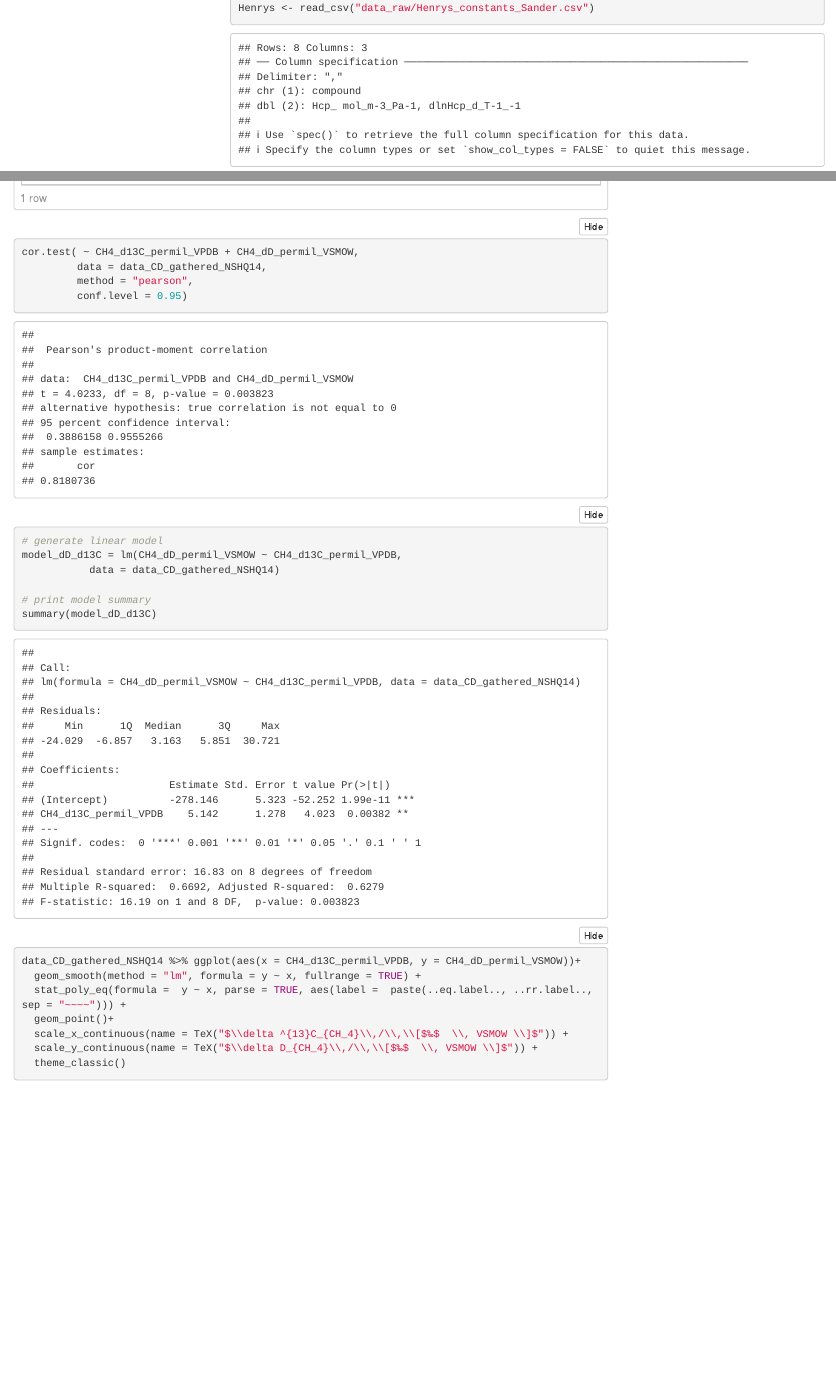
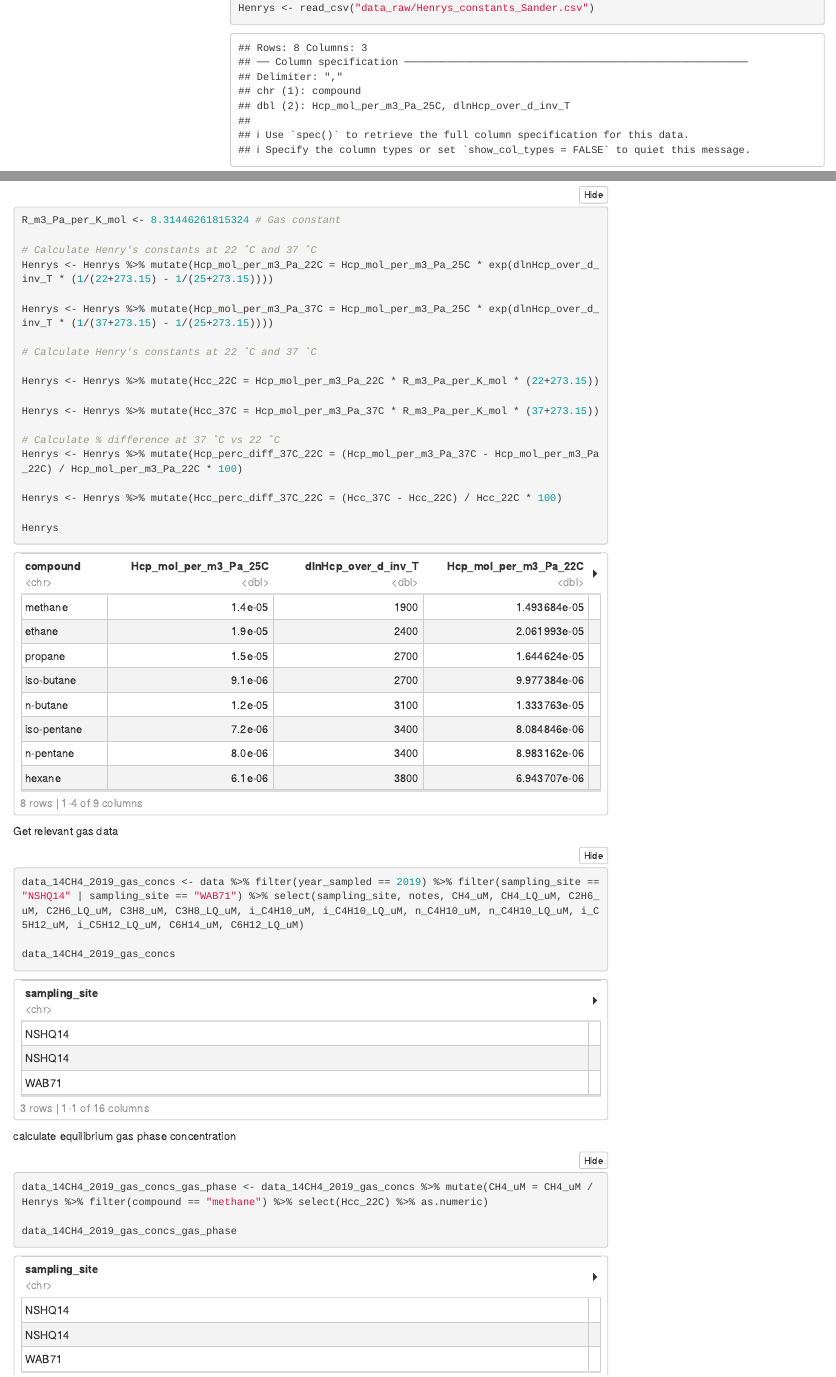
Before and after one commit to danote/Oman-14CH4, an R Markdown document (200813_Oman_14CH4_paper_figs.Rmd): the page in a window 1100 px wide, from 2400 px down, and a second part further down, joined at a grey line. Rendered offline with R 4.5, knitr and Pandoc, with nearby package versions; some code elsewhere in the file could not run offline; menus at the side of the page are left out.

Commit message:
do henrys law calculations

````diff
--- a/200813_Oman_14CH4_paper_figs.Rmd
+++ b/200813_Oman_14CH4_paper_figs.Rmd
@@ -1287,5 +1287,36 @@ sampling_site, year_sampled, month_sampled, day_sampled, depth_fluid_intake_mbct
 
 # Henrys constant calculations
 ```{r}
+R_m3_Pa_per_K_mol <- 8.31446261815324 # Gas constant
 
+# Calculate Henry's constants at 22 ˚C and 37 ˚C
+Henrys <- Henrys %>% mutate(Hcp_mol_per_m3_Pa_22C = Hcp_mol_per_m3_Pa_25C * exp(dlnHcp_over_d_inv_T * (1/(22+273.15) - 1/(25+273.15))))
+
+Henrys <- Henrys %>% mutate(Hcp_mol_per_m3_Pa_37C = Hcp_mol_per_m3_Pa_25C * exp(dlnHcp_over_d_inv_T * (1/(37+273.15) - 1/(25+273.15))))
+
+# Calculate Henry's constants at 22 ˚C and 37 ˚C
+
+Henrys <- Henrys %>% mutate(Hcc_22C = Hcp_mol_per_m3_Pa_22C * R_m3_Pa_per_K_mol * (22+273.15))
+
+Henrys <- Henrys %>% mutate(Hcc_37C = Hcp_mol_per_m3_Pa_37C * R_m3_Pa_per_K_mol * (37+273.15))
+
+# Calculate % difference at 37 ˚C vs 22 ˚C
+Henrys <- Henrys %>% mutate(Hcp_perc_diff_37C_22C = (Hcp_mol_per_m3_Pa_37C - Hcp_mol_per_m3_Pa_22C) / Hcp_mol_per_m3_Pa_22C * 100)
+
+Henrys <- Henrys %>% mutate(Hcc_perc_diff_37C_22C = (Hcc_37C - Hcc_22C) / Hcc_22C * 100)
+
+Henrys
 ```
+
+Get relevant gas data
+```{r}
+data_14CH4_2019_gas_concs <- data %>% filter(year_sampled == 2019) %>% filter(sampling_site == "NSHQ14" | sampling_site == "WAB71") %>% select(sampling_site, notes, CH4_uM, CH4_LQ_uM, C2H6_uM, C2H6_LQ_uM, C3H8_uM, C3H8_LQ_uM, i_C4H10_uM, i_C4H10_LQ_uM, n_C4H10_uM, n_C4H10_LQ_uM, i_C5H12_uM, i_C5H12_LQ_uM, C6H14_uM, C6H12_LQ_uM)
+
+data_14CH4_2019_gas_concs
+```
+calculate equilibrium gas phase concentration
+```{r}
+data_14CH4_2019_gas_concs_gas_phase <- data_14CH4_2019_gas_concs %>% mutate(CH4_uM = CH4_uM / Henrys %>% filter(compound == "methane") %>% select(Hcc_22C) %>% as.numeric)
+
+data_14CH4_2019_gas_concs_gas_phase
+```
--- a/data_raw/Henrys_constants_Sander.csv
+++ b/data_raw/Henrys_constants_Sander.csv
@@ -1,4 +1,4 @@
-compound,Hcp_ mol_m-3_Pa-1,dlnHcp_d_T-1_-1
+compound,Hcp_mol_per_m3_Pa_25C,dlnHcp_over_d_inv_T
 methane,0.000014,1900
 ethane,0.000019,2400
 propane,0.000015,2700
````
